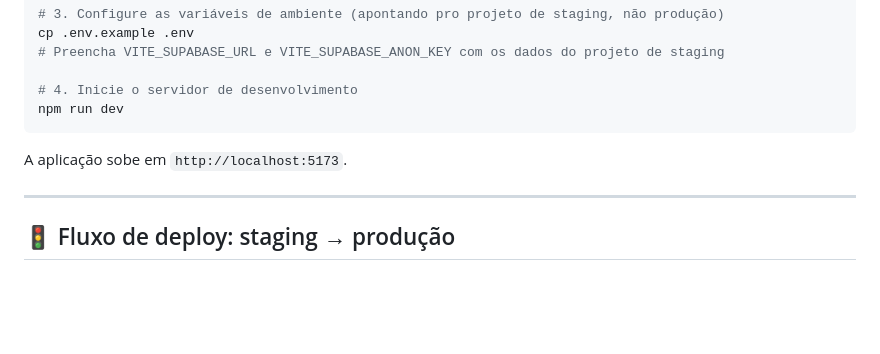
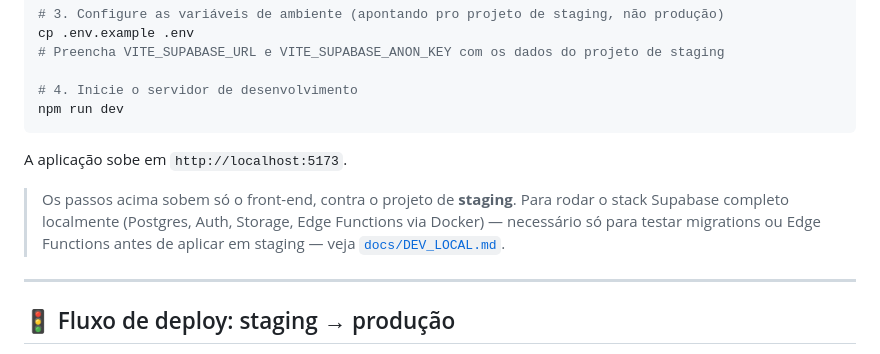
Before and after one commit to devpedroschuster/nexofy, a Markdown page: README.md, the part around the change. Drawn GitHub-style; blank space fills up the shorter version.

Commit message:
docs(dev-local): adiciona guia de setup do stack Supabase local (PED-52/53/54)

```diff
--- a/README.md
+++ b/README.md
@@ -75,6 +75,12 @@ npm run dev
 
 A aplicação sobe em `http://localhost:5173`.
 
+> Os passos acima sobem só o front-end, contra o projeto de **staging**.
+> Para rodar o stack Supabase completo localmente (Postgres, Auth,
+> Storage, Edge Functions via Docker) — necessário só para testar
+> migrations ou Edge Functions antes de aplicar em staging — veja
+> [`docs/DEV_LOCAL.md`](docs/DEV_LOCAL.md).
+
 ---
 
 ## 🚦 Fluxo de deploy: staging → produção
```
Also changed, not shown: docs/DEV_LOCAL.md (added, +121 -0 lines).
